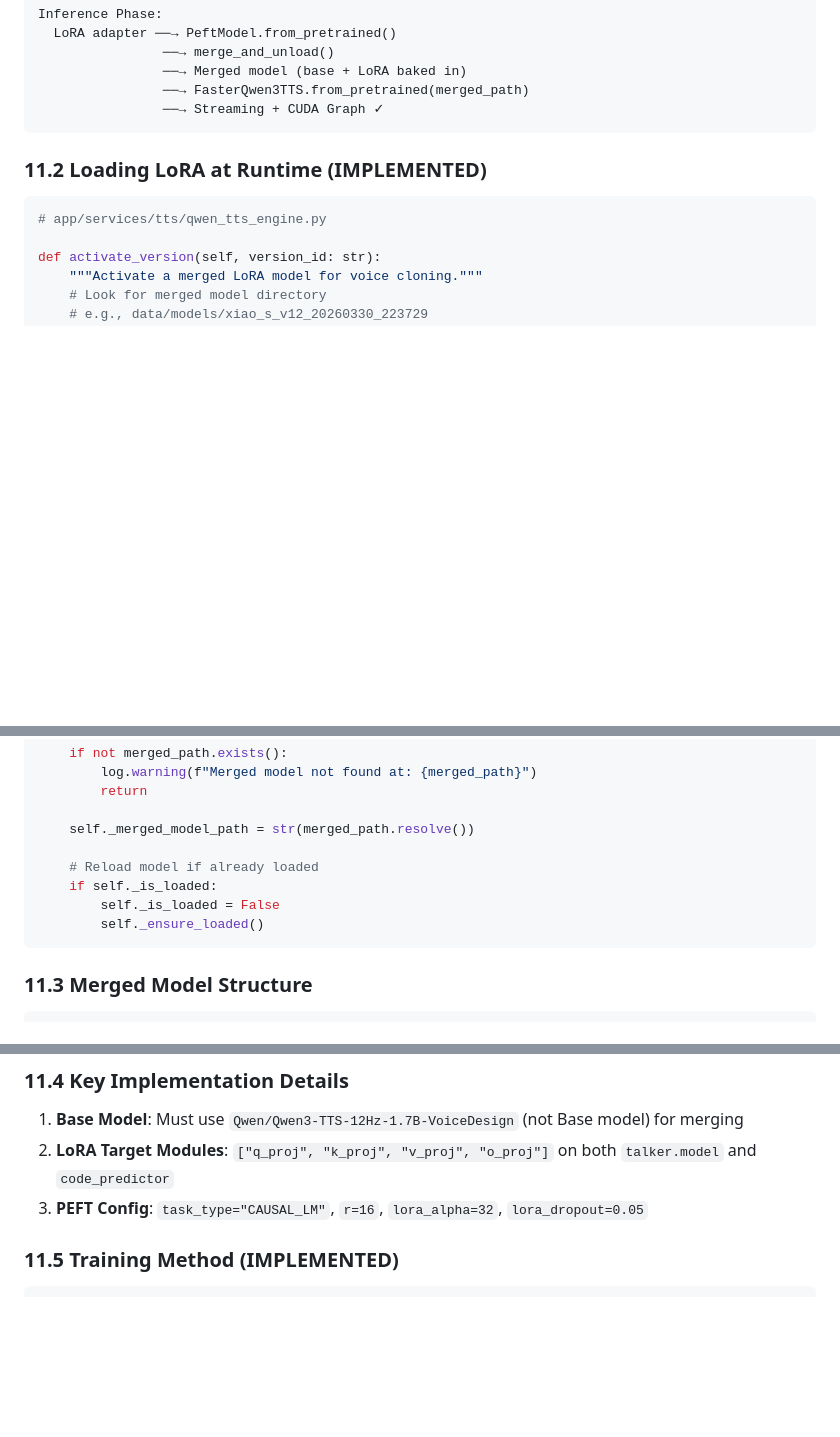
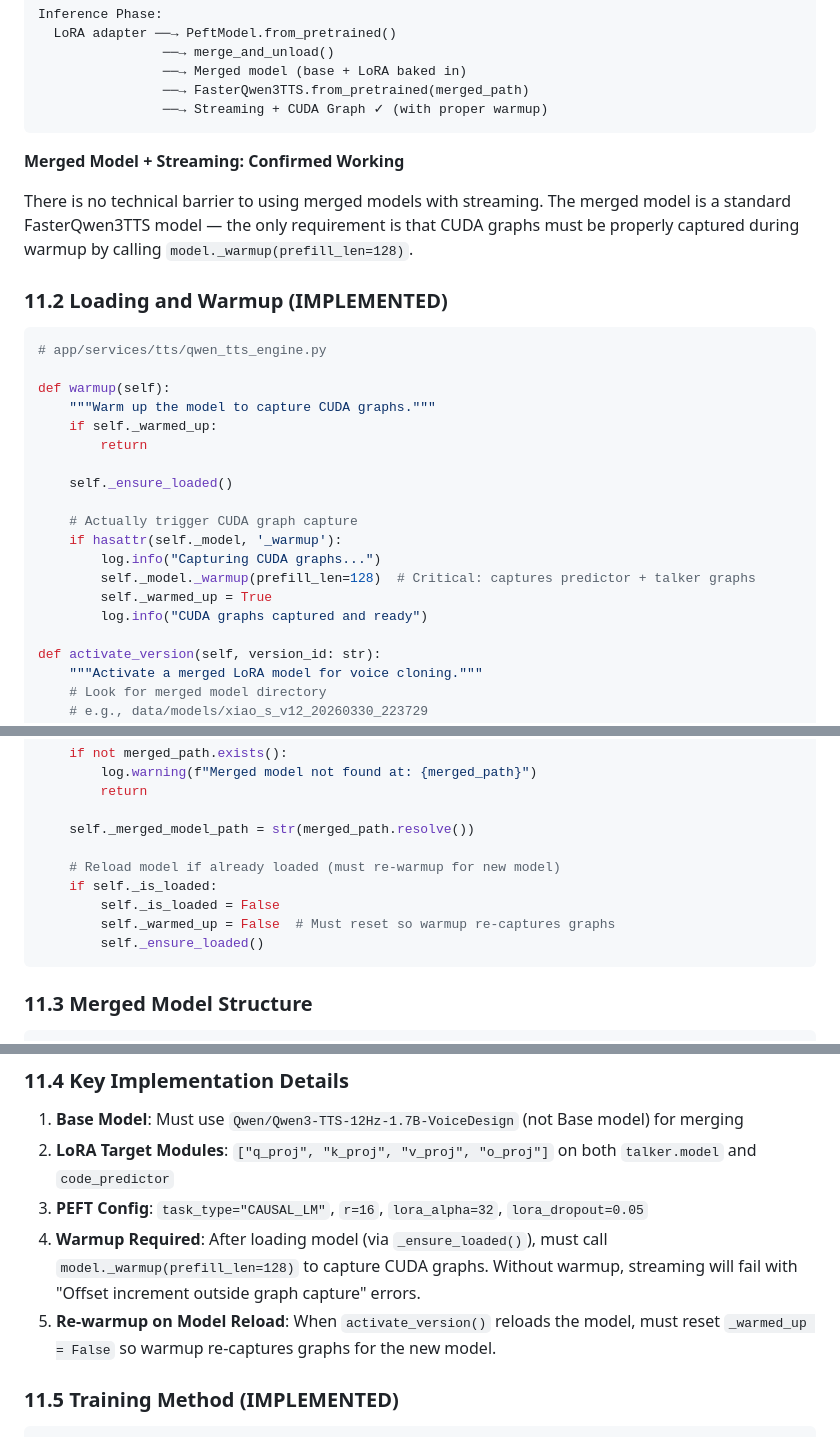
Before and after one commit to markkobo/voice-ai-pipeline, a Markdown page: RFC_M4_LORA_TRAINING.md, 3 parts joined by grey strips. Drawn GitHub-style; blank space fills up the shorter version.

````diff
--- a/RFC_M4_LORA_TRAINING.md
+++ b/RFC_M4_LORA_TRAINING.md
@@ -571,13 +571,31 @@ Inference Phase:
                 ──→ merge_and_unload()
                 ──→ Merged model (base + LoRA baked in)
                 ──→ FasterQwen3TTS.from_pretrained(merged_path)
-                ──→ Streaming + CUDA Graph ✓
+                ──→ Streaming + CUDA Graph ✓ (with proper warmup)
 ```
 
-### 11.2 Loading LoRA at Runtime (IMPLEMENTED)
+**Merged Model + Streaming: Confirmed Working**
+
+There is no technical barrier to using merged models with streaming. The merged model is a standard FasterQwen3TTS model — the only requirement is that CUDA graphs must be properly captured during warmup by calling `model._warmup(prefill_len=128)`.
+
+### 11.2 Loading and Warmup (IMPLEMENTED)
 
 ```python
 # app/services/tts/qwen_tts_engine.py
+
+def warmup(self):
+    """Warm up the model to capture CUDA graphs."""
+    if self._warmed_up:
+        return
+
+    self._ensure_loaded()
+
+    # Actually trigger CUDA graph capture
+    if hasattr(self._model, '_warmup'):
+        log.info("Capturing CUDA graphs...")
+        self._model._warmup(prefill_len=128)  # Critical: captures predictor + talker graphs
+        self._warmed_up = True
+        log.info("CUDA graphs captured and ready")
 
 def activate_version(self, version_id: str):
     """Activate a merged LoRA model for voice cloning."""
@@ -597,9 +615,10 @@ def activate_version(self, version_id: str):
 
     self._merged_model_path = str(merged_path.resolve())
 
-    # Reload model if already loaded
+    # Reload model if already loaded (must re-warmup for new model)
     if self._is_loaded:
         self._is_loaded = False
+        self._warmed_up = False  # Must reset so warmup re-captures graphs
         self._ensure_loaded()
 ```
 
@@ -622,6 +641,8 @@ data/models/merged_qwen3_tts_xiao_s_v12/
 1. **Base Model**: Must use `Qwen/Qwen3-TTS-12Hz-1.7B-VoiceDesign` (not Base model) for merging
 2. **LoRA Target Modules**: `["q_proj", "k_proj", "v_proj", "o_proj"]` on both `talker.model` and `code_predictor`
 3. **PEFT Config**: `task_type="CAUSAL_LM"`, `r=16`, `lora_alpha=32`, `lora_dropout=0.05`
+4. **Warmup Required**: After loading model (via `_ensure_loaded()`), must call `model._warmup(prefill_len=128)` to capture CUDA graphs. Without warmup, streaming will fail with "Offset increment outside graph capture" errors.
+5. **Re-warmup on Model Reload**: When `activate_version()` reloads the model, must reset `_warmed_up = False` so warmup re-captures graphs for the new model.
 
 ### 11.5 Training Method (IMPLEMENTED)
 
````
Also changed, not shown: CLAUDE.md (+9 -6 lines).
